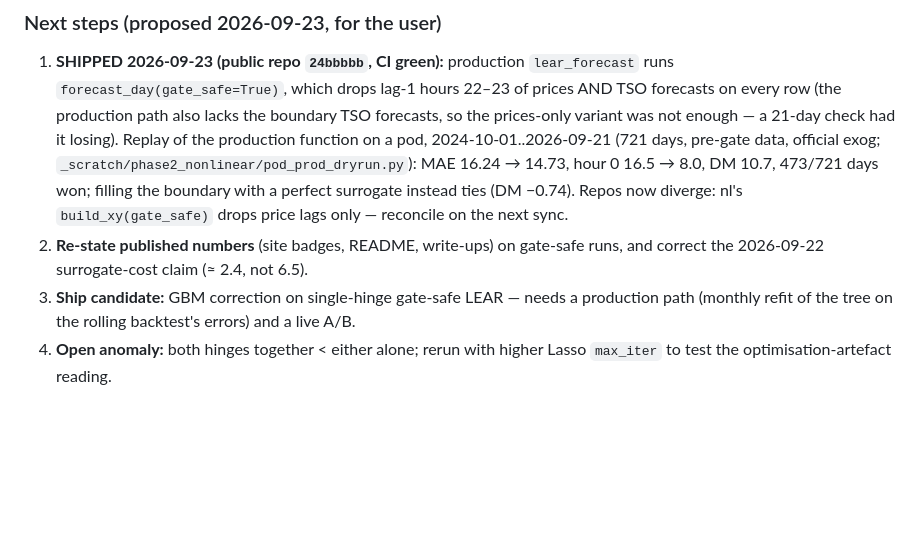
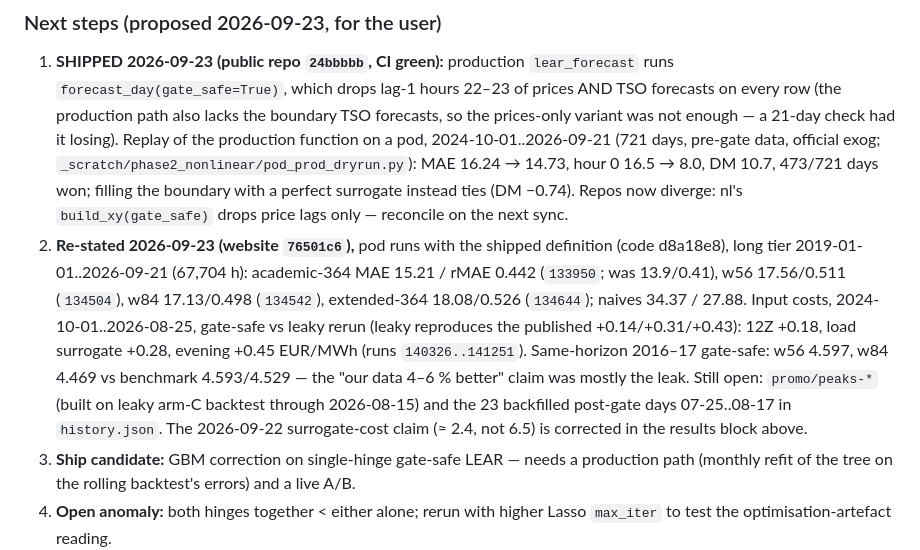
Before and after one commit to baakflo/pred_el_prices, a Markdown page: docs/pred_el_prices_project_plan.md, the part around the change. GitHub-like rendering; blank space fills up the shorter version.

Commit message:
Record the re-stated website numbers and their runs in the plan
Co-Authored-By: Claude Opus 5.5 (1M context) <noreply@anthropic.com>

```diff
--- a/docs/pred_el_prices_project_plan.md
+++ b/docs/pred_el_prices_project_plan.md
@@ -299,8 +299,17 @@ single-hinge base beats GBM on plain LEAR (DM 3.1, p < 0.001); high vs low base
    hour 0 16.5 → 8.0, DM 10.7, 473/721 days won; filling the boundary with a perfect
    surrogate instead ties (DM −0.74). Repos now diverge: nl's `build_xy(gate_safe)` drops
    price lags only — reconcile on the next sync.
-2. **Re-state published numbers** (site badges, README, write-ups) on gate-safe runs, and
-   correct the 2026-09-22 surrogate-cost claim (≈ 2.4, not 6.5).
+2. **Re-stated 2026-09-23 (website `76501c6`),** pod runs with the shipped definition
+   (code d8a18e8), long tier 2019-01-01..2026-09-21 (67,704 h): academic-364 MAE 15.21 /
+   rMAE 0.442 (`133950`; was 13.9/0.41), w56 17.56/0.511 (`134504`), w84 17.13/0.498
+   (`134542`), extended-364 18.08/0.526 (`134644`); naives 34.37 / 27.88. Input costs,
+   2024-10-01..2026-08-25, gate-safe vs leaky rerun (leaky reproduces the published
+   +0.14/+0.31/+0.43): 12Z +0.18, load surrogate +0.28, evening +0.45 EUR/MWh (runs
+   `140326..141251`). Same-horizon 2016–17 gate-safe: w56 4.597, w84 4.469 vs benchmark
+   4.593/4.529 — the "our data 4–6 % better" claim was mostly the leak. Still open:
+   `promo/peaks-*` (built on leaky arm-C backtest through 2026-08-15) and the 23
+   backfilled post-gate days 07-25..08-17 in `history.json`. The 2026-09-22 surrogate-cost
+   claim (≈ 2.4, not 6.5) is corrected in the results block above.
 3. **Ship candidate:** GBM correction on single-hinge gate-safe LEAR — needs a production
    path (monthly refit of the tree on the rolling backtest's errors) and a live A/B.
 4. **Open anomaly:** both hinges together < either alone; rerun with higher Lasso
```
